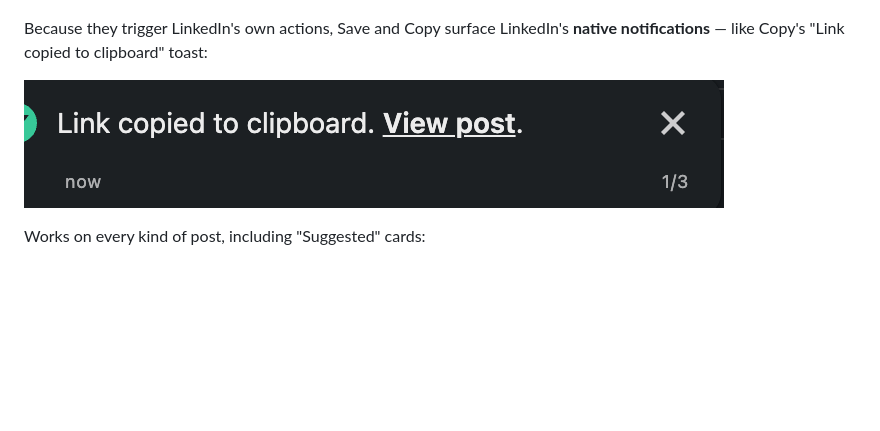
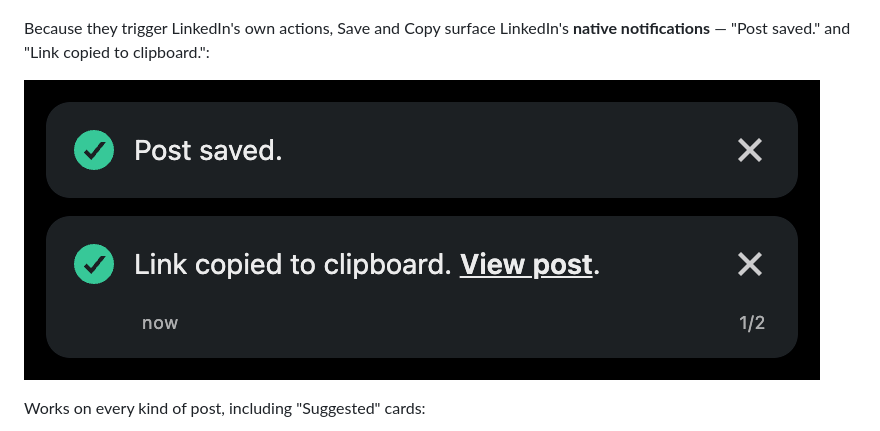
Before and after one commit to ajp/post-actions-for-linkedin, a Markdown page: README.md, the part around the change. Rendered like a GitHub page; pictures changed too: docs/screenshot-copy.png (deleted), docs/screenshot-notifications.png (added); blank space fills up the shorter version.

Commit message:
docs: show both native toasts ("Post saved." + "Link copied") in one image
Replace the single cropped Copy toast with a clean stacked image of LinkedIn's
two native notifications — "Post saved." and "Link copied to clipboard." —
trimmed to the toast boxes. Update the caption/alt accordingly.

Co-Authored-By: Claude Opus 4.8 <noreply@anthropic.com>

```diff
--- a/README.md
+++ b/README.md
@@ -27,9 +27,9 @@ Saved — the bookmark fills and stays filled (click again to unsave):
 ![The toolbar with the bookmark filled, indicating the post is saved](docs/screenshot-saved.png)
 
 Because they trigger LinkedIn's own actions, Save and Copy surface LinkedIn's
-**native notifications** — like Copy's "Link copied to clipboard" toast:
+**native notifications** — "Post saved." and "Link copied to clipboard.":
 
-![LinkedIn's native "Link copied to clipboard" notification toast](docs/screenshot-copy.png)
+![LinkedIn's native "Post saved." and "Link copied to clipboard." notification toasts](docs/screenshot-notifications.png)
 
 Works on every kind of post, including "Suggested" cards:
 
```
